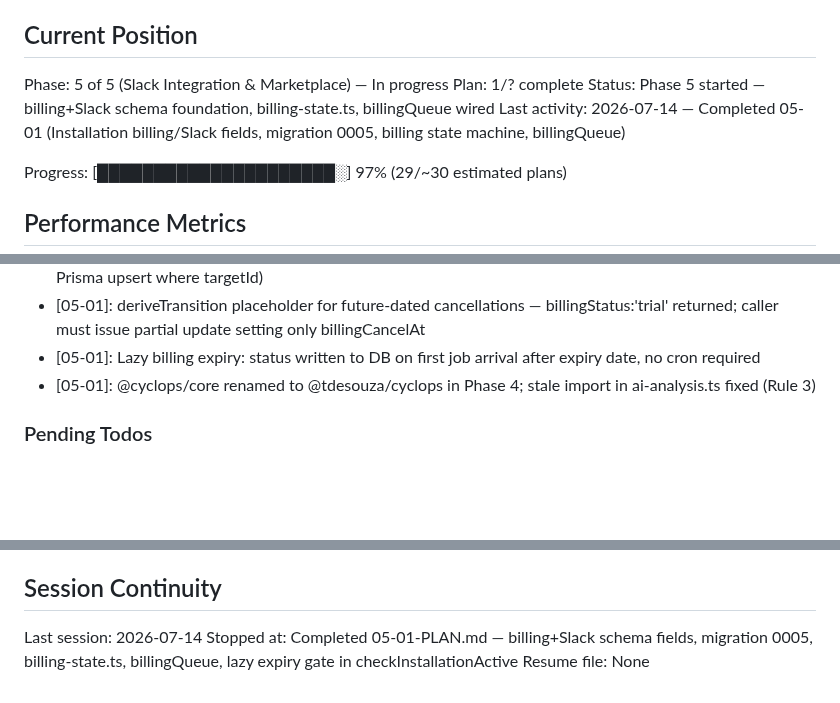
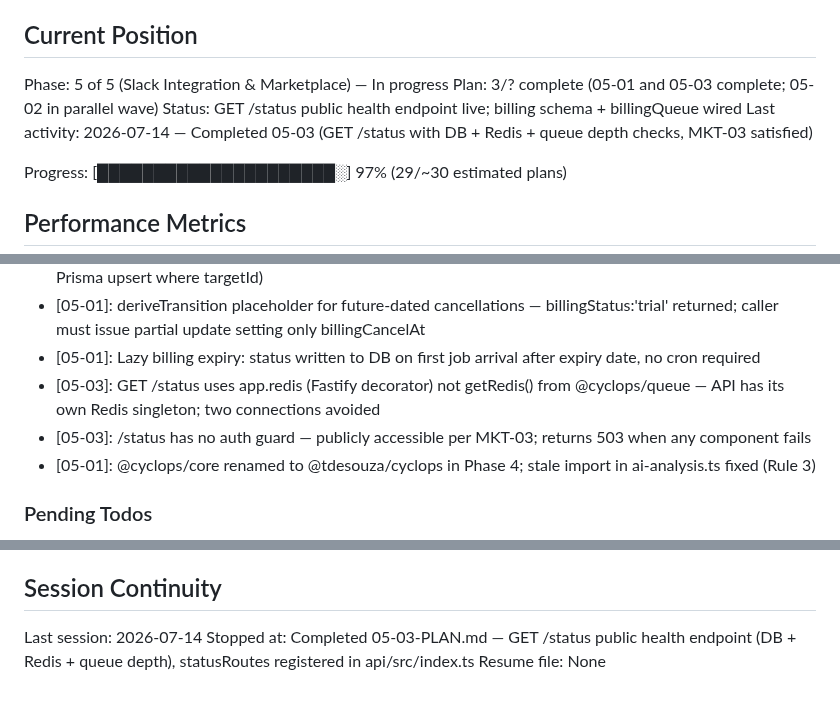
Before and after one commit to tarshadesouza/cyclops, a Markdown page: .planning/STATE.md, 3 parts joined by grey strips. Rendered like a GitHub page; blank space fills up the shorter version.

Commit message:
docs(05-03): complete GET /status health endpoint plan
Tasks completed: 1/1
- GET /status with DB + Redis + BullMQ queue depth health checks

SUMMARY: .planning/phases/05-slack-integration-and-marketplace/05-03-SUMMARY.md

```diff
--- a/.planning/STATE.md
+++ b/.planning/STATE.md
@@ -10,9 +10,9 @@ See: .planning/PROJECT.md (updated 2026-07-13)
 ## Current Position
 
 Phase: 5 of 5 (Slack Integration & Marketplace) — In progress
-Plan: 1/? complete
-Status: Phase 5 started — billing+Slack schema foundation, billing-state.ts, billingQueue wired
-Last activity: 2026-07-14 — Completed 05-01 (Installation billing/Slack fields, migration 0005, billing state machine, billingQueue)
+Plan: 3/? complete (05-01 and 05-03 complete; 05-02 in parallel wave)
+Status: GET /status public health endpoint live; billing schema + billingQueue wired
+Last activity: 2026-07-14 — Completed 05-03 (GET /status with DB + Redis + queue depth checks, MKT-03 satisfied)
 
 Progress: [█████████████████████░] 97% (29/~30 estimated plans)
 
@@ -141,6 +141,8 @@ Recent decisions affecting current work:
 - [05-01]: targetId @unique required for marketplace upsert-by-account (ON CONFLICT DO UPDATE via Prisma upsert where targetId)
 - [05-01]: deriveTransition placeholder for future-dated cancellations — billingStatus:'trial' returned; caller must issue partial update setting only billingCancelAt
 - [05-01]: Lazy billing expiry: status written to DB on first job arrival after expiry date, no cron required
+- [05-03]: GET /status uses app.redis (Fastify decorator) not getRedis() from @cyclops/queue — API has its own Redis singleton; two connections avoided
+- [05-03]: /status has no auth guard — publicly accessible per MKT-03; returns 503 when any component fails
 - [05-01]: @cyclops/core renamed to @tdesouza/cyclops in Phase 4; stale import in ai-analysis.ts fixed (Rule 3)
 
 ### Pending Todos
@@ -168,5 +170,5 @@ Recent decisions affecting current work:
 ## Session Continuity
 
 Last session: 2026-07-14
-Stopped at: Completed 05-01-PLAN.md — billing+Slack schema fields, migration 0005, billing-state.ts, billingQueue, lazy expiry gate in checkInstallationActive
+Stopped at: Completed 05-03-PLAN.md — GET /status public health endpoint (DB + Redis + queue depth), statusRoutes registered in api/src/index.ts
 Resume file: None
```
Also changed, not shown: 1 other file.
